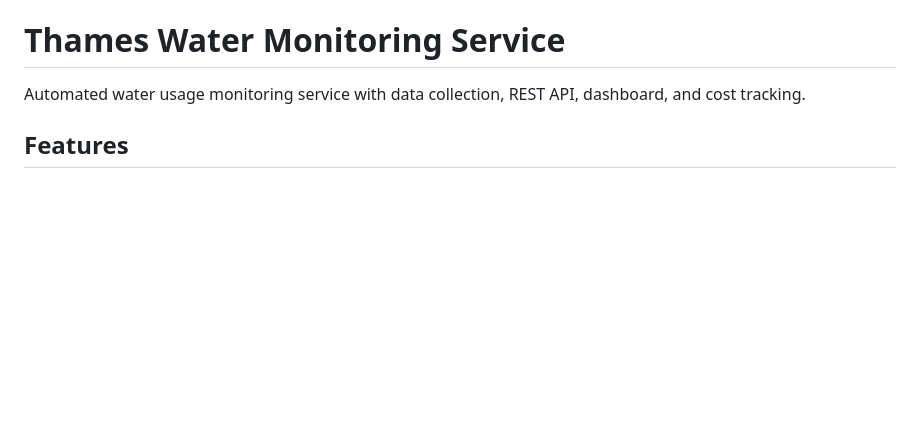
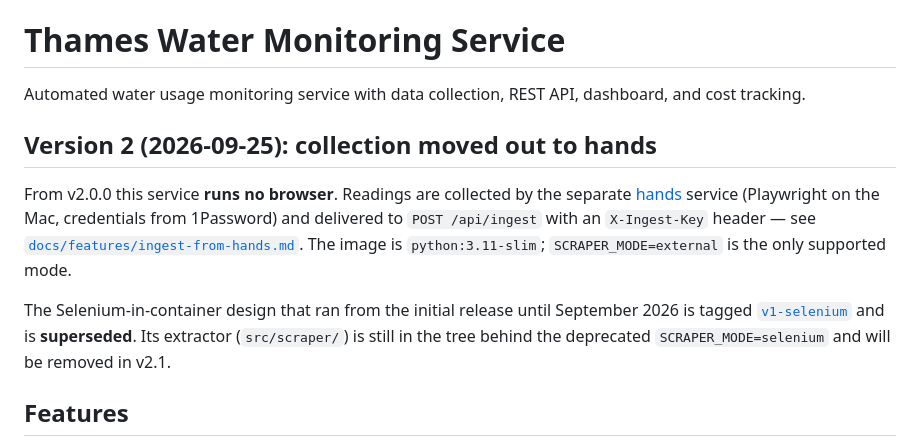
Before and after one commit to Scream85/thames-water-hacs, a Markdown page: README.md, the part around the change. Rendered like a GitHub page; blank space fills up the shorter version.

Commit message:
README: v2 — collection moved out to hands; v1-selenium superseded

```diff
--- a/README.md
+++ b/README.md
@@ -1,6 +1,19 @@
 # Thames Water Monitoring Service
 
 Automated water usage monitoring service with data collection, REST API, dashboard, and cost tracking.
+
+## Version 2 (2026-09-25): collection moved out to hands
+
+From v2.0.0 this service **runs no browser**. Readings are collected by the separate
+[hands](https://github.com/gavraq/hands) service (Playwright on the Mac, credentials from
+1Password) and delivered to `POST /api/ingest` with an `X-Ingest-Key` header — see
+[`docs/features/ingest-from-hands.md`](docs/features/ingest-from-hands.md). The image is
+`python:3.11-slim`; `SCRAPER_MODE=external` is the only supported mode.
+
+The Selenium-in-container design that ran from the initial release until September 2026 is
+tagged [`v1-selenium`](https://github.com/gavraq/thames-water-service/releases/tag/v1-selenium)
+and is **superseded**. Its extractor (`src/scraper/`) is still in the tree behind the deprecated
+`SCRAPER_MODE=selenium` and will be removed in v2.1.
 
 ## Features
 
```
